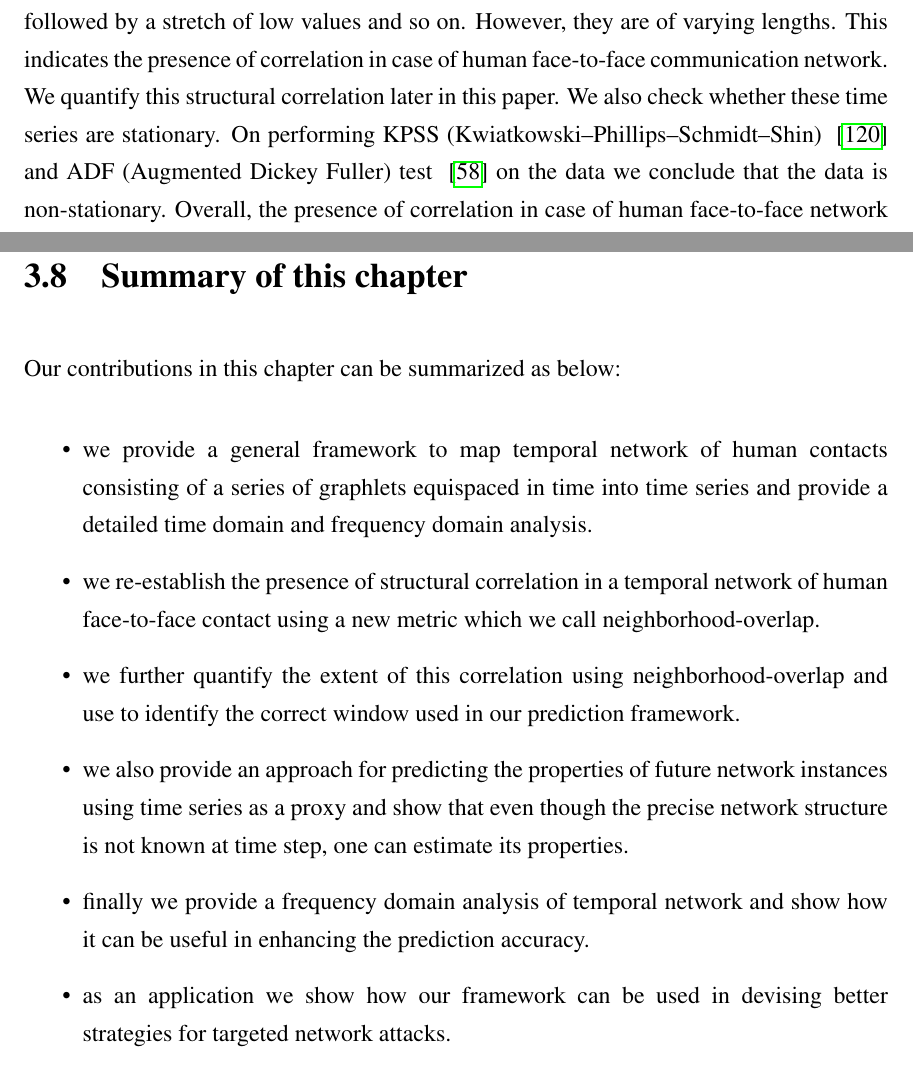
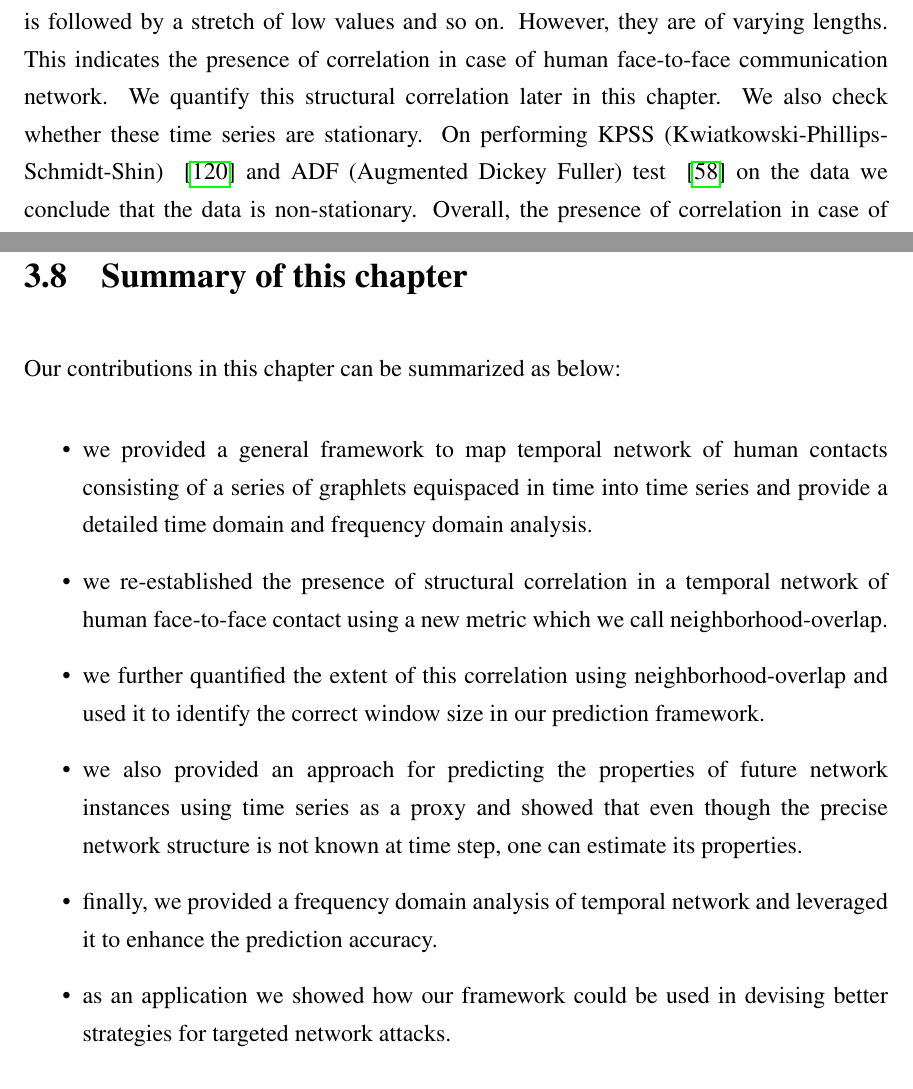
Before and after one commit to Sandipan99/Thesis, a LaTeX thesis (thesis_sandipan.tex, which reads texfiles/Chapter_1/temp_conclusion.tex, texfiles/Chapter_1/temp_properties_time_series.tex): two parts of pages 75 and 83 of 230, joined at a grey line, cut so that both start at the same text. Compiled offline with pdfLaTeX.

Commit message:
chapter 3,5

```diff
--- a/texfiles/Chapter_1/temp_conclusion.tex
+++ b/texfiles/Chapter_1/temp_conclusion.tex
@@ -5,20 +5,20 @@
 Our contributions in this chapter can be summarized as below:
 \begin{itemize}
 
-\item we provide a general framework to map temporal network of human contacts consisting of a series of graphlets equispaced in time into time series
+\item we provided a general framework to map temporal network of human contacts consisting of a series of graphlets equispaced in time into time series
 and provide a detailed time domain and frequency domain analysis.
 
-\item we re-establish the presence of structural correlation in a temporal network of human face-to-face contact using a new metric which we call
+\item we re-established the presence of structural correlation in a temporal network of human face-to-face contact using a new metric which we call
 neighborhood-overlap.
 
-\item we further quantify the extent of this correlation using neighborhood-overlap and use to identify the correct window used in our prediction framework.
+\item we further quantified the extent of this correlation using neighborhood-overlap and used it to identify the correct window size in our prediction framework.
 
-\item we also provide an approach for predicting the properties of future network instances using time series as a proxy and show that even though the
+\item we also provided an approach for predicting the properties of future network instances using time series as a proxy and showed that even though the
 precise network structure is not known at time step, one can estimate its properties.
 
-\item finally we provide a frequency domain analysis of temporal network and show how it can be useful in enhancing the prediction accuracy.
+\item finally, we provided a frequency domain analysis of temporal network and leveraged it to enhance the prediction accuracy.
 
-\item as an application we show how our framework can be used in devising better strategies for targeted network attacks.
+\item as an application we showed how our framework could be used in devising better strategies for targeted network attacks.
 
  \end{itemize}
 
--- a/texfiles/Chapter_1/temp_properties_time_series.tex
+++ b/texfiles/Chapter_1/temp_properties_time_series.tex
@@ -128,11 +128,11 @@ and so on. However, they are of varying lengths.
 % former case a periodic pattern is
 % present, no such pattern is present for the latter case.
 This indicates the presence of correlation in case of human face-to-face communication network.
-We quantify this structural correlation later in this paper.
+We quantify this structural correlation later in this chapter.
 %We also do not observe any measurable trend in any of the four datasets since none
 %of them seem to be globally increasing, decreasing or keeping constant with time.
 We also check whether these time series are stationary.
-On performing KPSS (Kwiatkowski–Phillips–Schmidt–Shin) ~\cite{kwiatkowski1992testing} and
+On performing KPSS (Kwiatkowski-Phillips-Schmidt-Shin) ~\cite{kwiatkowski1992testing} and
  ADF (Augmented Dickey Fuller) test ~\cite{dickey1979distribution} on the data we conclude that the data is non-stationary.
  Overall, the presence of correlation in case of human face-to-face network indicates that it is a stochastic process with memory i.e., the contacts a node
  makes in the current time step is influenced by its contact history.
```
Also changed, not shown: texfiles/Chapter_1/temp_introduction.tex (+2 -1 lines), texfiles/Chapter_1/temp_prediction.tex (+1 -1 lines), texfiles/Chapter_1/template.tex (+1 -1 lines), 1 other file.
